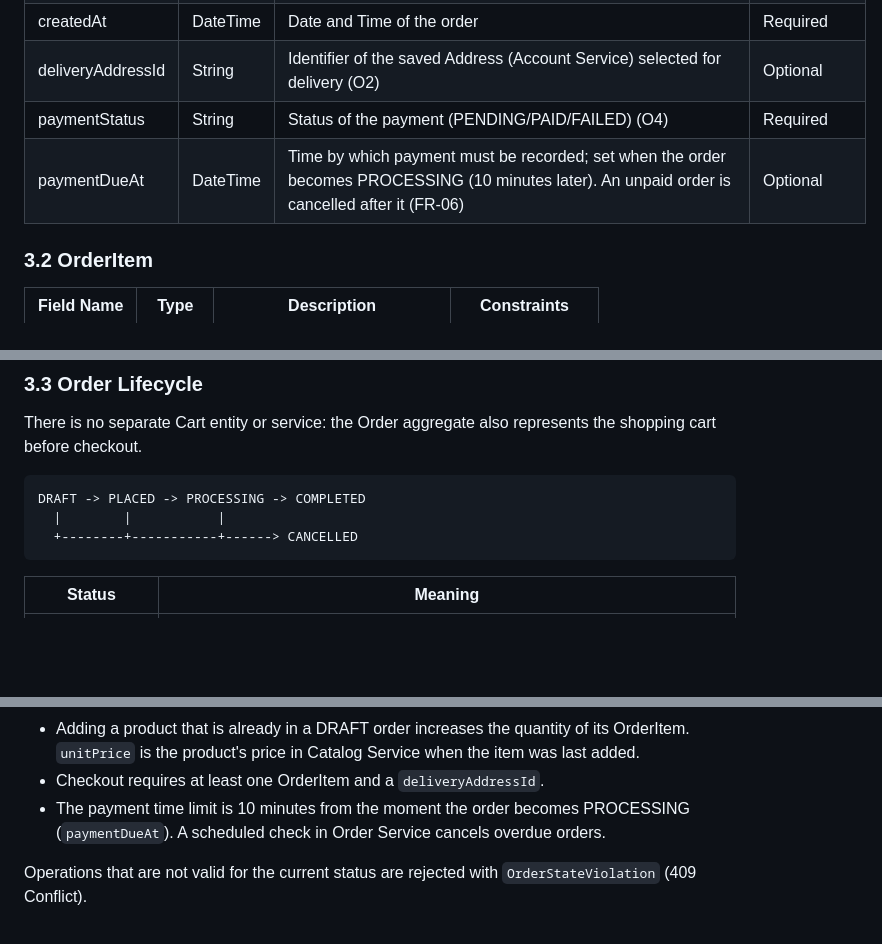
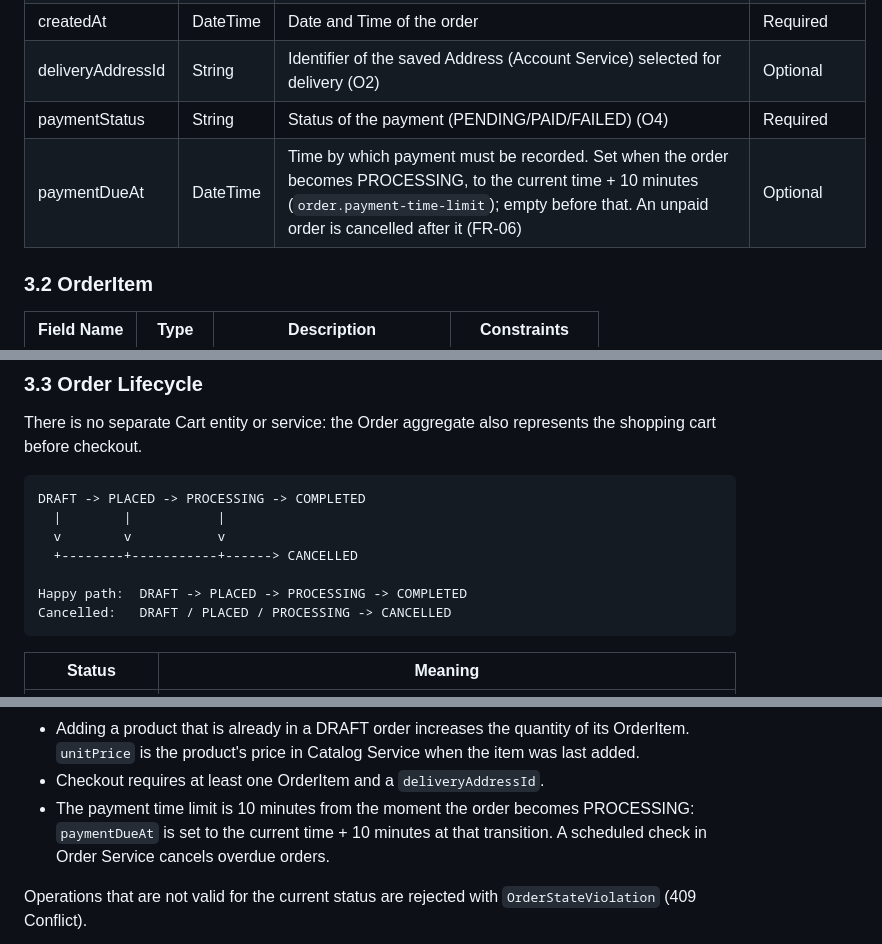
Before and after one commit to lulouqq/pc-builder-microservices, a Markdown page: specs/domain-model.md, 3 parts joined by grey strips. GitHub-like rendering; blank space fills up the shorter version.

````diff
--- a/specs/domain-model.md
+++ b/specs/domain-model.md
@@ -135,7 +135,7 @@ Every event also carries `occurredAt` (DateTime). `ProductCreated`, `ProductUpda
 | createdAt | DateTime | Date and Time of the order | Required |
 | deliveryAddressId | String | Identifier of the saved Address (Account Service) selected for delivery (O2) | Optional |
 | paymentStatus | String | Status of the payment (PENDING/PAID/FAILED) (O4) | Required |
-| paymentDueAt | DateTime | Time by which payment must be recorded; set when the order becomes PROCESSING (10 minutes later). An unpaid order is cancelled after it (FR-06) | Optional |
+| paymentDueAt | DateTime | Time by which payment must be recorded. Set when the order becomes PROCESSING, to the current time + 10 minutes (`order.payment-time-limit`); empty before that. An unpaid order is cancelled after it (FR-06) | Optional |
 
 ### 3.2 OrderItem
 
@@ -153,7 +153,11 @@ There is no separate Cart entity or service: the Order aggregate also represents
 ```text
 DRAFT -> PLACED -> PROCESSING -> COMPLETED
   |        |           |
+  v        v           v
   +--------+-----------+------> CANCELLED
+
+Happy path:  DRAFT -> PLACED -> PROCESSING -> COMPLETED
+Cancelled:   DRAFT / PLACED / PROCESSING -> CANCELLED
 ```
 
 | Status | Meaning |
@@ -183,7 +187,7 @@ DRAFT -> PLACED -> PROCESSING -> COMPLETED
 - A customer can have only one DRAFT order at a time.
 - Adding a product that is already in a DRAFT order increases the quantity of its OrderItem. `unitPrice` is the product's price in Catalog Service when the item was last added.
 - Checkout requires at least one OrderItem and a `deliveryAddressId`.
-- The payment time limit is 10 minutes from the moment the order becomes PROCESSING (`paymentDueAt`). A scheduled check in Order Service cancels overdue orders.
+- The payment time limit is 10 minutes from the moment the order becomes PROCESSING: `paymentDueAt` is set to the current time + 10 minutes at that transition. A scheduled check in Order Service cancels overdue orders.
 
 Operations that are not valid for the current status are rejected with `OrderStateViolation` (409 Conflict).
 
````
Also changed, not shown: PROMPT_HISTORY.md (+32 -0 lines), specs/architecture.md (+1 -1 lines).
